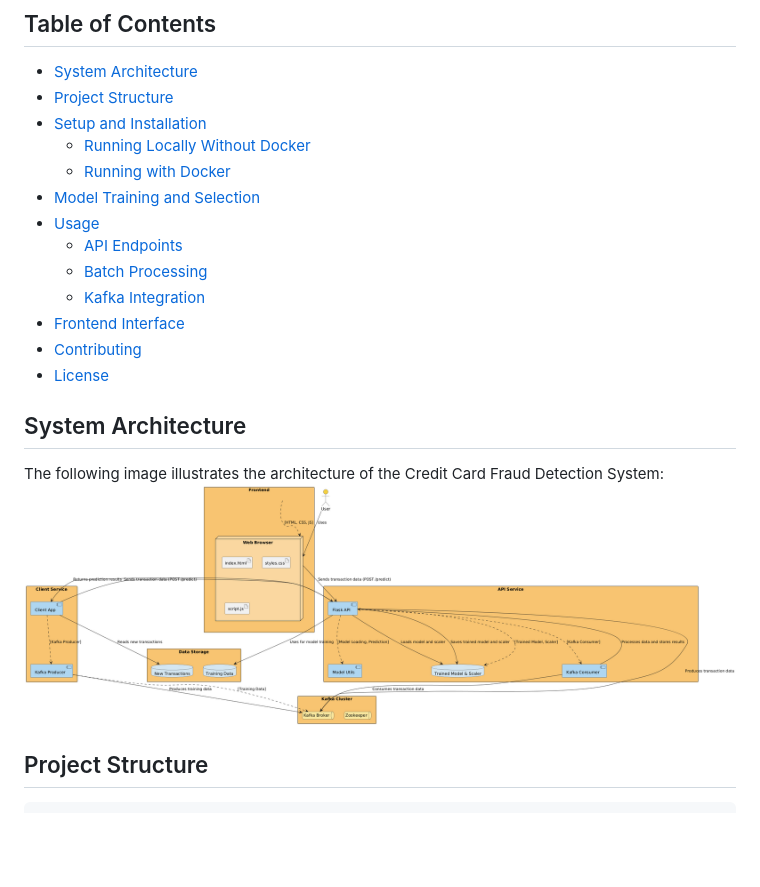
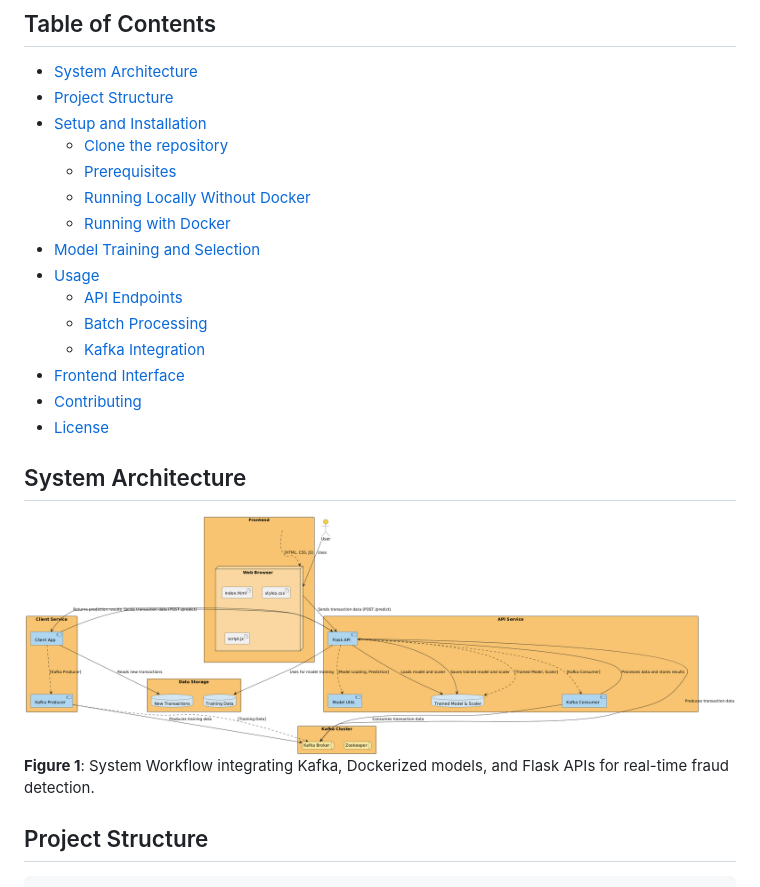
Before and after one commit to shipra-aeron/Fraud-Detection-System, a Markdown page: README.md, the part around the change printed below. Rendered like a GitHub page; blank space fills up the shorter version.

````diff
--- a/README.md
+++ b/README.md
@@ -6,6 +6,8 @@ This application is designed to detect and prevent fraudulent activities in cred
 - [System Architecture](#system-architecture)
 - [Project Structure](#project-structure)
 - [Setup and Installation](#setup-and-installation)
+  - [Clone the repository](#clone-the-repository)
+  - [Prerequisites](#prerequisites)
   - [Running Locally Without Docker](#running-locally-without-docker)
   - [Running with Docker](#running-with-docker)
 - [Model Training and Selection](#model-training-and-selection)
@@ -18,8 +20,8 @@ This application is designed to detect and prevent fraudulent activities in cred
 - [License](#license)
 
 ## System Architecture
-The following image illustrates the architecture of the Credit Card Fraud Detection System:
 ![System achitecture diagram](Architeture_diagram_for_credit_card_fraud_detection_sys.png)
+**Figure 1**: System Workflow integrating Kafka, Dockerized models, and Flask APIs for real-time fraud detection.
 
 ## Project Structure
 ```
````
Also changed, not shown: other parts of README.md (+43 -2 lines).
